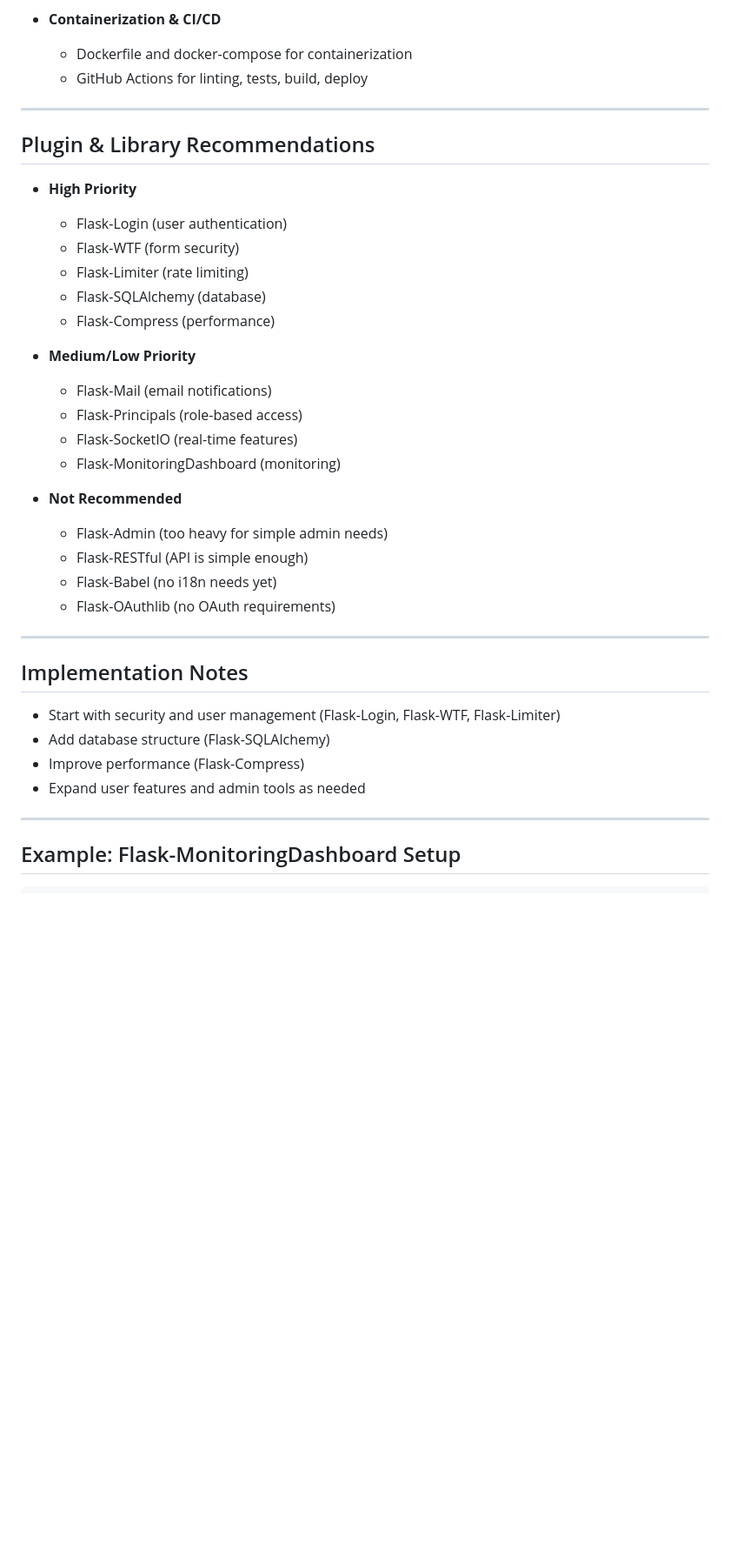
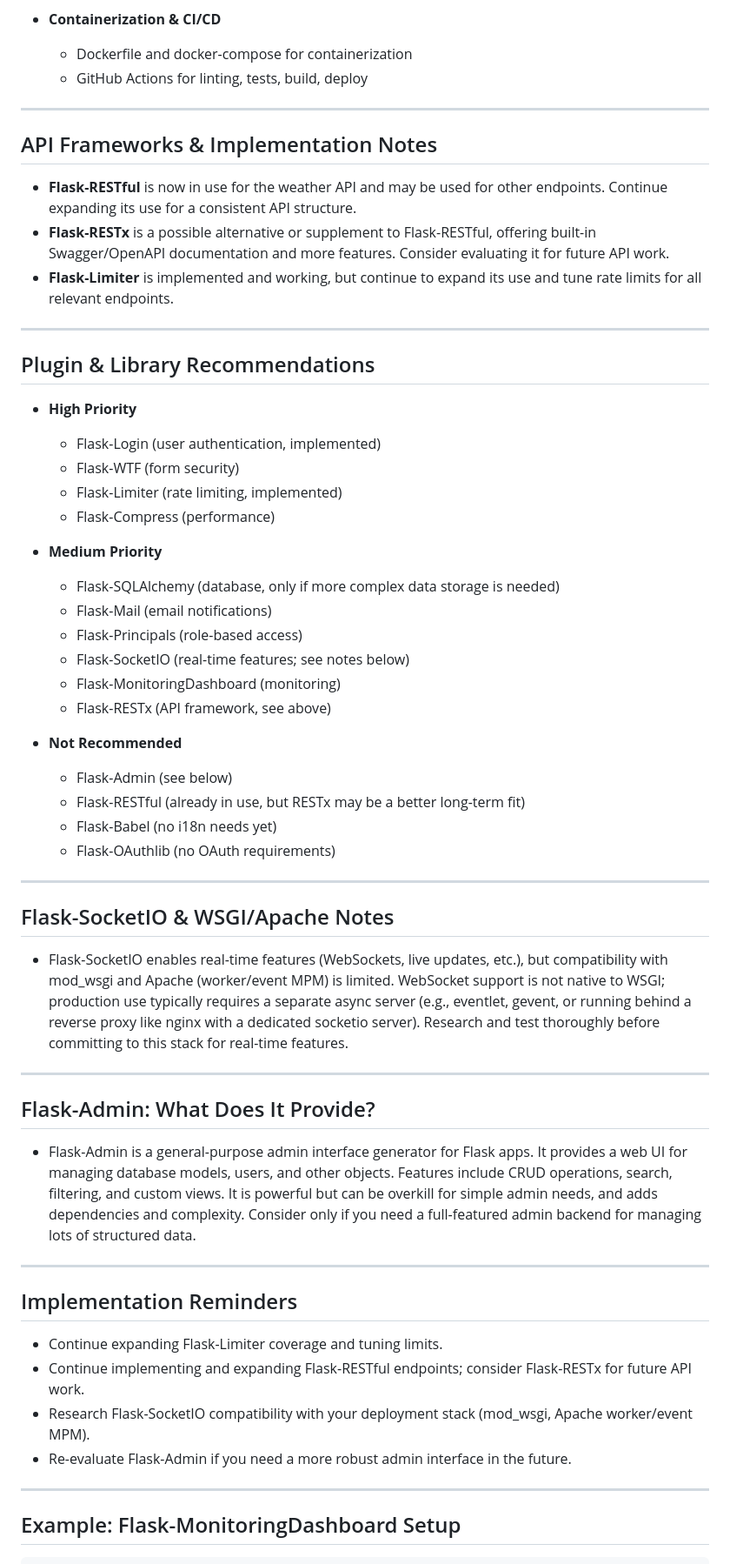
Before and after one commit to KeithCu/LinuxReport, a Markdown page: ROADMAP.md, the part around the change printed below. Shown: that part at 87% size. Rendered like a GitHub page; blank space fills up the shorter version.

Commit message:
Enhance roadmap with implementation details for user authentication, rate limiting, and database management

```diff
--- a/ROADMAP.md
+++ b/ROADMAP.md
@@ -120,35 +120,56 @@ These features improve the backend, admin experience, or codebase quality, but a
 
 ---
 
+## API Frameworks & Implementation Notes
+
+- **Flask-RESTful** is now in use for the weather API and may be used for other endpoints. Continue expanding its use for a consistent API structure.
+- **Flask-RESTx** is a possible alternative or supplement to Flask-RESTful, offering built-in Swagger/OpenAPI documentation and more features. Consider evaluating it for future API work.
+- **Flask-Limiter** is implemented and working, but continue to expand its use and tune rate limits for all relevant endpoints.
+
+---
+
 ## Plugin & Library Recommendations
 
 - **High Priority**
-  - Flask-Login (user authentication)
+  - Flask-Login (user authentication, implemented)
   - Flask-WTF (form security)
-  - Flask-Limiter (rate limiting)
-  - Flask-SQLAlchemy (database)
+  - Flask-Limiter (rate limiting, implemented)
   - Flask-Compress (performance)
 
-- **Medium/Low Priority**
+- **Medium Priority**
+  - Flask-SQLAlchemy (database, only if more complex data storage is needed)
   - Flask-Mail (email notifications)
   - Flask-Principals (role-based access)
-  - Flask-SocketIO (real-time features)
+  - Flask-SocketIO (real-time features; see notes below)
   - Flask-MonitoringDashboard (monitoring)
+  - Flask-RESTx (API framework, see above)
 
 - **Not Recommended**
-  - Flask-Admin (too heavy for simple admin needs)
-  - Flask-RESTful (API is simple enough)
+  - Flask-Admin (see below)
+  - Flask-RESTful (already in use, but RESTx may be a better long-term fit)
   - Flask-Babel (no i18n needs yet)
   - Flask-OAuthlib (no OAuth requirements)
 
 ---
 
-## Implementation Notes
+## Flask-SocketIO & WSGI/Apache Notes
 
-- Start with security and user management (Flask-Login, Flask-WTF, Flask-Limiter)
-- Add database structure (Flask-SQLAlchemy)
-- Improve performance (Flask-Compress)
-- Expand user features and admin tools as needed
+- Flask-SocketIO enables real-time features (WebSockets, live updates, etc.), but compatibility with mod_wsgi and Apache (worker/event MPM) is limited. WebSocket support is not native to WSGI; production use typically requires a separate async server (e.g., eventlet, gevent, or running behind a reverse proxy like nginx with a dedicated socketio server). Research and test thoroughly before committing to this stack for real-time features.
+
+---
+
+## Flask-Admin: What Does It Provide?
+
+- Flask-Admin is a general-purpose admin interface generator for Flask apps. It provides a web UI for managing database models, users, and other objects. Features include CRUD operations, search, filtering, and custom views. It is powerful but can be overkill for simple admin needs, and adds dependencies and complexity. Consider only if you need a full-featured admin backend for managing lots of structured data.
+
+---
+
+## Implementation Reminders
+
+- Continue expanding Flask-Limiter coverage and tuning limits.
+- Continue implementing and expanding Flask-RESTful endpoints; consider Flask-RESTx for future API work.
+- Research Flask-SocketIO compatibility with your deployment stack (mod_wsgi, Apache worker/event MPM).
+- Re-evaluate Flask-Admin if you need a more robust admin interface in the future.
 
 ---
 
```
Also changed, not shown: other parts of ROADMAP.md (+3 -3 lines).
